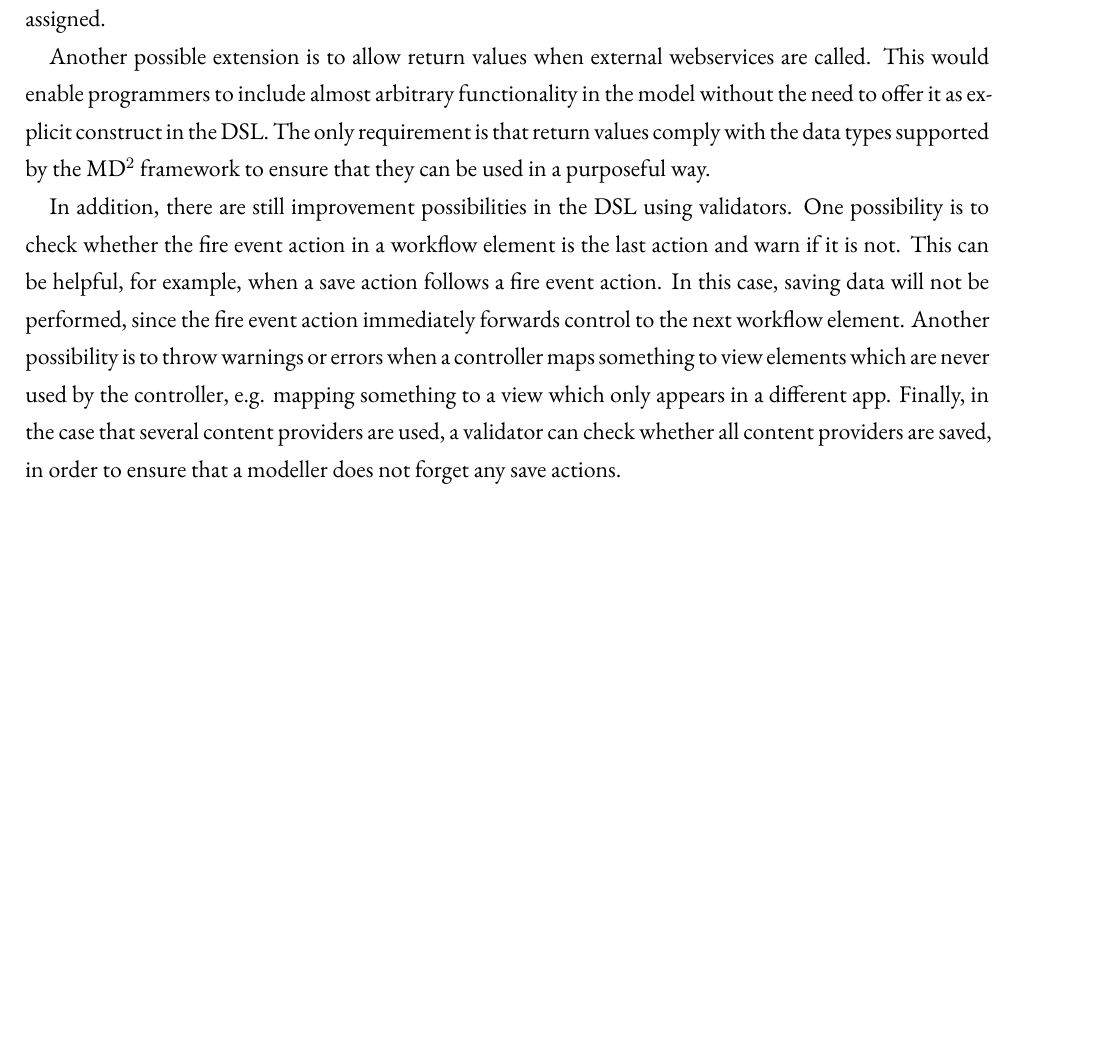
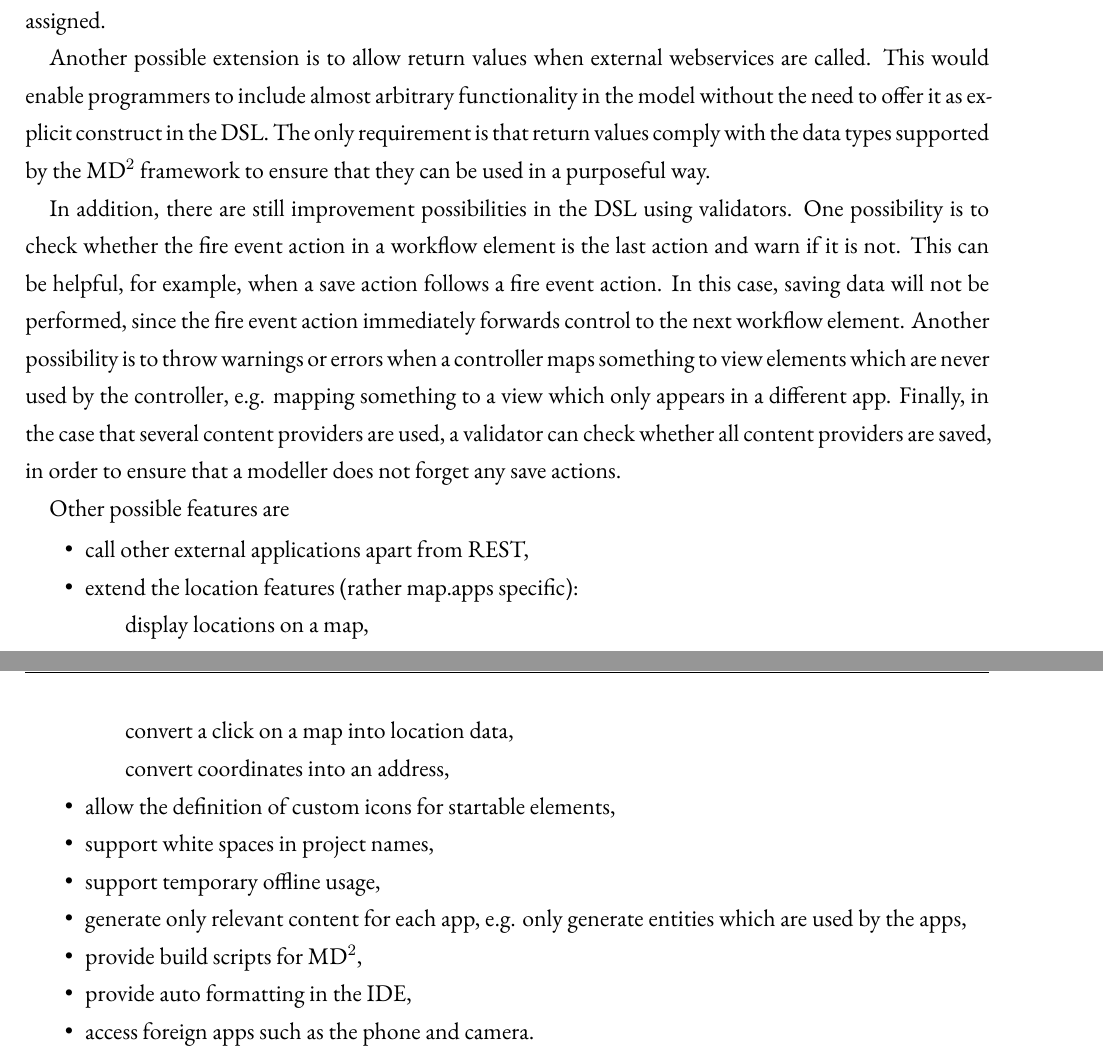
Before and after one commit to ps-md2/md2-documentation, a LaTeX book (md2-user-handbook/md2-user-handbook.tex, which reads md2-user-handbook/Appendix/A2-Suggestions.tex): part of page 39 of 39 before the commit and two parts of pages 39 and 40 of 40 after it, the two joined at a grey line, cut so that both start at the same text, the shorter picture padded with empty space. Compiled offline with XeLaTeX; a missing font is replaced by an installed copy or a similar font; an older LaTeX class or package is replaced by its successor.

Commit message:
suggestions from backlog

```diff
--- a/md2-user-handbook/Appendix/A2-Suggestions.tex
+++ b/md2-user-handbook/Appendix/A2-Suggestions.tex
@@ -11,3 +11,20 @@ Furthermore, the division into workflow elements allows for a very modular archi
 Another possible extension is to allow return values when external webservices are called. This would enable programmers to include almost arbitrary functionality in the model without the need to offer it as explicit construct in the DSL. The only requirement is that return values comply with the data types supported by the \MD framework to ensure that they can be used in a purposeful way.
 
 In addition, there are still improvement possibilities in the DSL using validators. One possibility is to check whether the fire event action in a workflow element is the last action and warn if it is not. This can be helpful, for example, when a save action follows a fire event action. In this case, saving data will not be performed, since the fire event action immediately forwards control to the next workflow element. Another possibility is to throw warnings or errors when a controller maps something to view elements which are never used by the controller, e.g. mapping something to a view which only appears in a different app. Finally, in the case that several content providers are used, a validator can check whether all content providers are saved, in order to ensure that a modeller does not forget any save actions.
+
+Other possible features are
+
+\begin{itemize}
+\item call other external applications apart from REST,
+\item extend the location features (rather map.apps specific):
+\subitem display locations on a map,
+\subitem convert a click on a map into location data,
+\subitem convert coordinates into an address,
+\item allow the definition of custom icons for startable elements,
+\item support white spaces in project names,
+\item support temporary offline usage,
+\item generate only relevant content for each app, e.g. only generate entities which are used by the apps,
+\item provide build scripts for \MD,
+\item provide auto formatting in the IDE,
+\item access foreign apps such as the phone and camera.
+\end{itemize}
```
